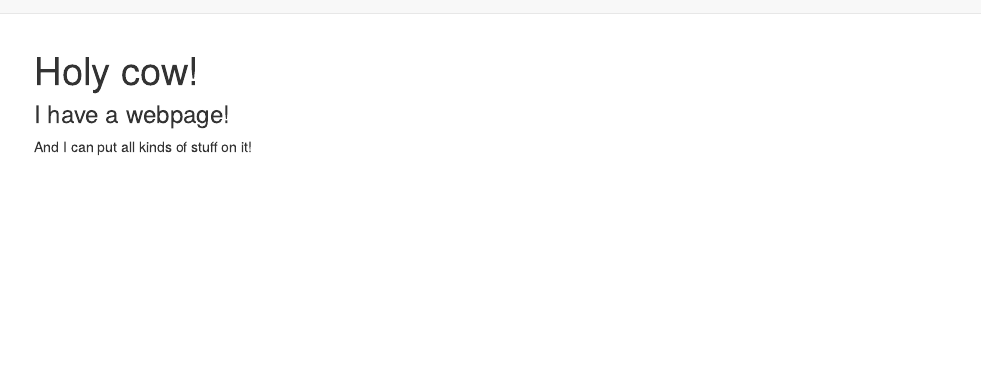
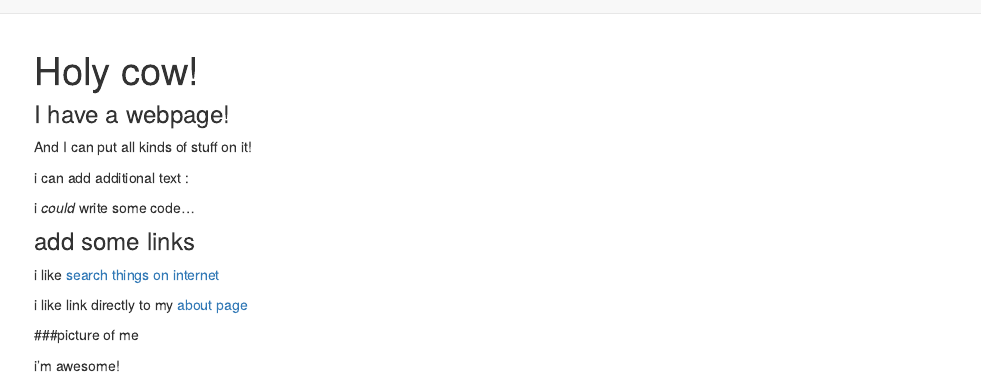
Before and after one commit to cocococozou/cocococozou.github.io, an R Markdown document (index.Rmd): the page in a window 1100 px wide, from its top. Rendered offline with R 4.5, knitr and Pandoc, with nearby package versions.

Commit message:
a few codes

```diff
--- a/_site.yml
+++ b/_site.yml
@@ -8,6 +8,6 @@ navbar:
     - icon: fa-envelope fa-lg
       href: mailto:<you@youremail.com>
     - icon: fa-github fa-lg
-      href: http://github.com/<YOUR_GH_NAME>/
+      href: http://github.com/cocococozou/
 output:
   html_document
--- a/index.Rmd
+++ b/index.Rmd
@@ -5,3 +5,19 @@ title: "Holy cow!"
 ### I have a webpage!
 
 And I can put all kinds of stuff on it!
+
+i can add additional text :
+
+i *could* write some code...
+
+### add some links
+
+i like [search things on internet](https://www.google.com)
+
+i like link directly to my [about page](about.html)
+
+###picture of me
+
+i'm awesome!
+
+<img src="./images/me.png" style="width:75%">
```
Also changed, not shown: README.html (added), about.html (added), index.html (added), 2 other files.
